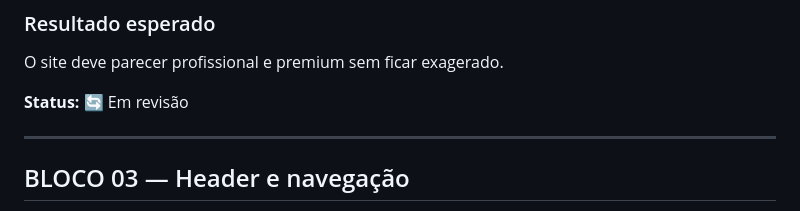
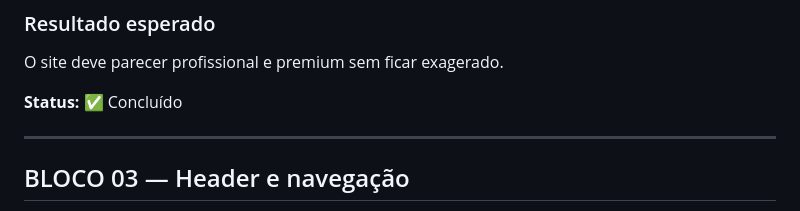
Before and after one commit to alair-code/dr-clean, a Markdown page: PLANO-REFINAMENTO-VISUAL.md, the part around the change. Rendered like a GitHub page.

Commit message:
docs: concluir revisão do bloco 2

```diff
--- a/PLANO-REFINAMENTO-VISUAL.md
+++ b/PLANO-REFINAMENTO-VISUAL.md
@@ -61,7 +61,7 @@ Ter um diagnóstico claro dos pontos que precisam de refinamento.
 
 O site deve parecer profissional e premium sem ficar exagerado.
 
-**Status:** 🔄 Em revisão
+**Status:** ✅ Concluído
 
 ---
 
```
